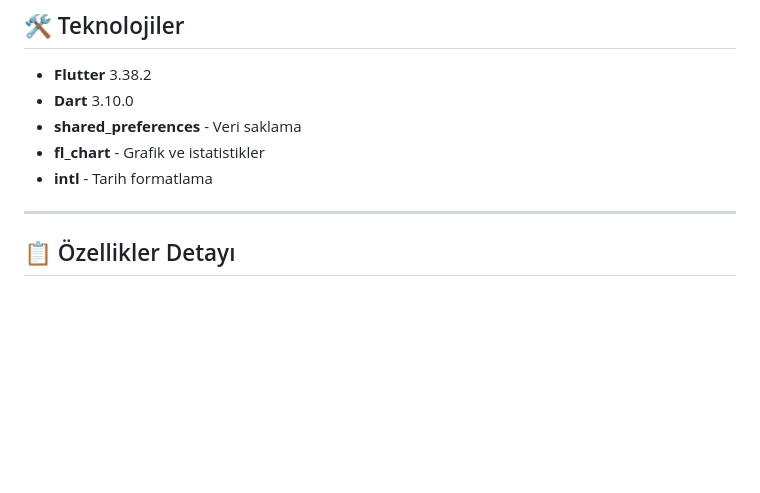
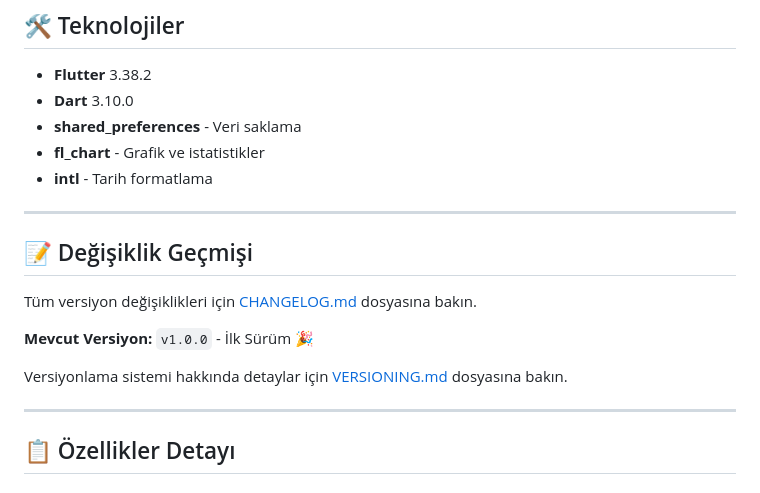
Before and after one commit to Cezeri73/studyvictory, a Markdown page: README.md, the part around the change. GitHub-like rendering; blank space fills up the shorter version.

Commit message:
docs: add changelog link to README

```diff
--- a/README.md
+++ b/README.md
@@ -88,6 +88,16 @@
 - **shared_preferences** - Veri saklama
 - **fl_chart** - Grafik ve istatistikler
 - **intl** - Tarih formatlama
+
+---
+
+## 📝 Değişiklik Geçmişi
+
+Tüm versiyon değişiklikleri için [CHANGELOG.md](CHANGELOG.md) dosyasına bakın.
+
+**Mevcut Versiyon:** `v1.0.0` - İlk Sürüm 🎉
+
+Versiyonlama sistemi hakkında detaylar için [VERSIONING.md](VERSIONING.md) dosyasına bakın.
 
 ---
 
```
